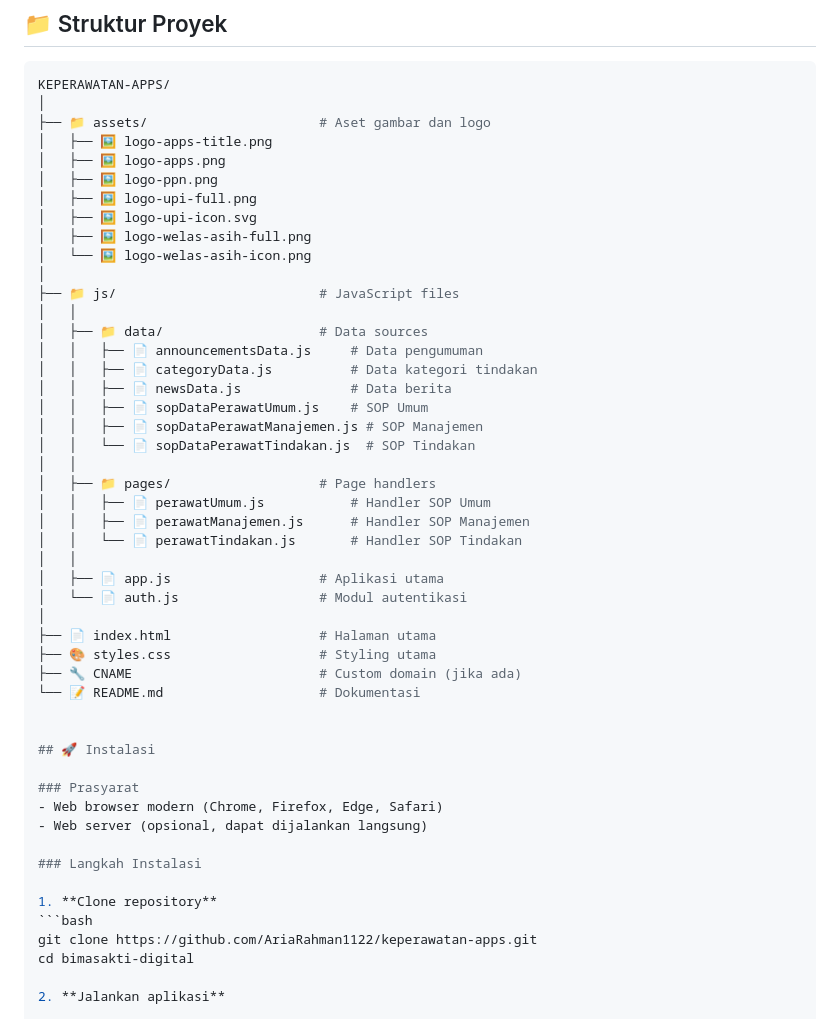
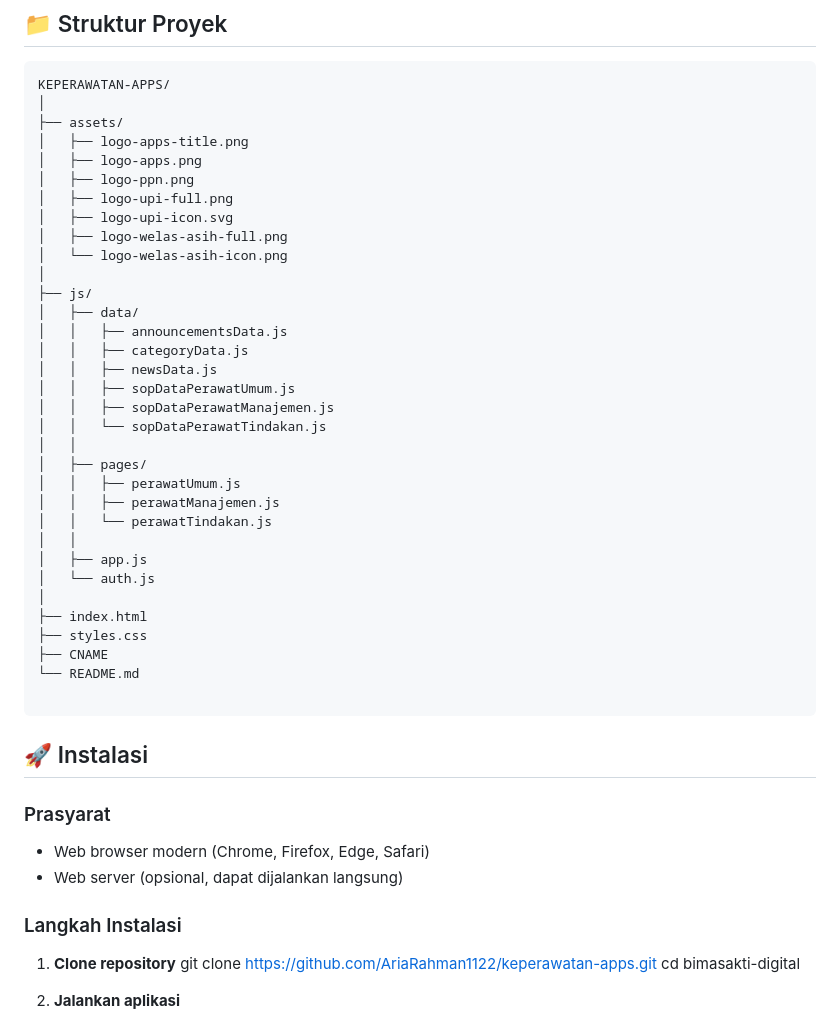
Before and after one commit to AriaRahman1122/keperawatan-apps, a Markdown page: README.md, the part around one of its changes. Drawn GitHub-style.

````diff
--- a/README.md
+++ b/README.md
@@ -60,38 +73,38 @@
 ```bash
 KEPERAWATAN-APPS/
 │
-├── 📁 assets/                      # Aset gambar dan logo
-│   ├── 🖼️ logo-apps-title.png
-│   ├── 🖼️ logo-apps.png
-│   ├── 🖼️ logo-ppn.png
-│   ├── 🖼️ logo-upi-full.png
-│   ├── 🖼️ logo-upi-icon.svg
-│   ├── 🖼️ logo-welas-asih-full.png
-│   └── 🖼️ logo-welas-asih-icon.png
+├── assets/
+│   ├── logo-apps-title.png
+│   ├── logo-apps.png
+│   ├── logo-ppn.png
+│   ├── logo-upi-full.png
+│   ├── logo-upi-icon.svg
+│   ├── logo-welas-asih-full.png
+│   └── logo-welas-asih-icon.png
 │
-├── 📁 js/                          # JavaScript files
+├── js/
+│   ├── data/
+│   │   ├── announcementsData.js
+│   │   ├── categoryData.js
+│   │   ├── newsData.js
+│   │   ├── sopDataPerawatUmum.js
+│   │   ├── sopDataPerawatManajemen.js
+│   │   └── sopDataPerawatTindakan.js
 │   │
-│   ├── 📁 data/                    # Data sources
-│   │   ├── 📄 announcementsData.js     # Data pengumuman
-│   │   ├── 📄 categoryData.js          # Data kategori tindakan
-│   │   ├── 📄 newsData.js              # Data berita
-│   │   ├── 📄 sopDataPerawatUmum.js    # SOP Umum
-│   │   ├── 📄 sopDataPerawatManajemen.js # SOP Manajemen
-│   │   └── 📄 sopDataPerawatTindakan.js  # SOP Tindakan
+│   ├── pages/
+│   │   ├── perawatUmum.js
+│   │   ├── perawatManajemen.js
+│   │   └── perawatTindakan.js
 │   │
-│   ├── 📁 pages/                   # Page handlers
-│   │   ├── 📄 perawatUmum.js           # Handler SOP Umum
-│   │   ├── 📄 perawatManajemen.js      # Handler SOP Manajemen
-│   │   └── 📄 perawatTindakan.js       # Handler SOP Tindakan
-│   │
-│   ├── 📄 app.js                   # Aplikasi utama
-│   └── 📄 auth.js                  # Modul autentikasi
+│   ├── app.js
+│   └── auth.js
 │
-├── 📄 index.html                   # Halaman utama
-├── 🎨 styles.css                   # Styling utama
-├── 🔧 CNAME                        # Custom domain (jika ada)
-└── 📝 README.md                    # Dokumentasi
+├── index.html
+├── styles.css
+├── CNAME
+└── README.md
 
+```
 
 ## 🚀 Instalasi
 
@@ -102,7 +115,6 @@ KEPERAWATAN-APPS/
 ### Langkah Instalasi
 
 1. **Clone repository**
-```bash
 git clone https://github.com/AriaRahman1122/keperawatan-apps.git
 cd bimasakti-digital
 
````
Also changed, not shown: other parts of README.md (+47 -34 lines).
